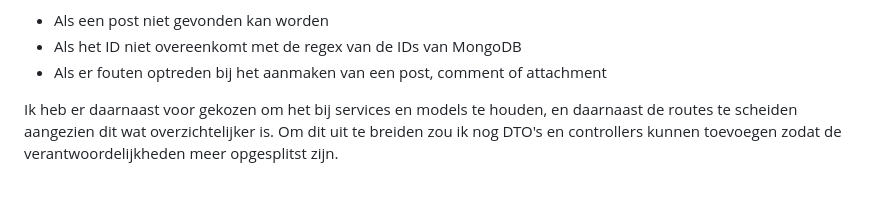
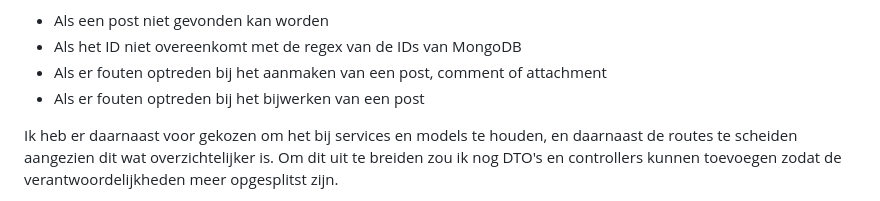
Before and after one commit to DonkeyMobile/donkey-assessment, a Markdown page: backend/readme.md, the part around the change. Rendered like a GitHub page.

Commit message:
forget to mention functionality in readme

```diff
--- a/backend/readme.md
+++ b/backend/readme.md
@@ -47,6 +47,7 @@ De server geeft nu een error:
 - Als een post niet gevonden kan worden
 - Als het ID niet overeenkomt met de regex van de IDs van MongoDB
 - Als er fouten optreden bij het aanmaken van een post, comment of attachment
+- Als er fouten optreden bij het bijwerken van een post
 
 Ik heb er daarnaast voor gekozen om het bij services en models te houden, en daarnaast de routes te scheiden aangezien dit wat overzichtelijker is. Om dit uit te breiden zou ik nog DTO's en controllers kunnen toevoegen zodat de verantwoordelijkheden meer opgesplitst zijn.
 
```
